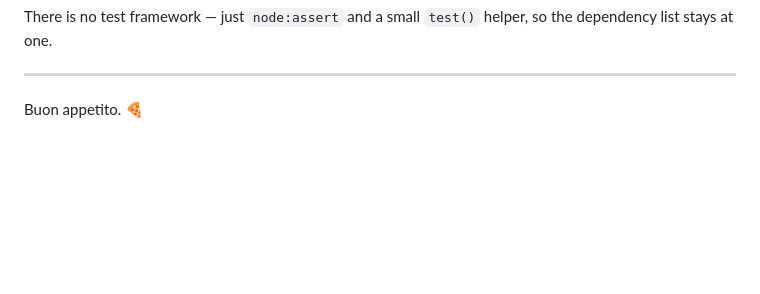
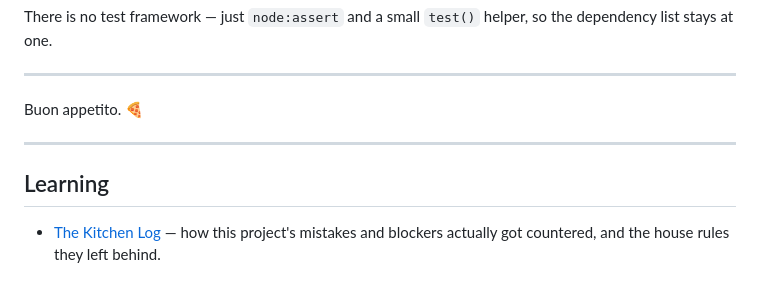
Before and after one commit to gentritr1/za-game, a Markdown page: README.md, the part around the change. Drawn GitHub-style; blank space fills up the shorter version.

```diff
--- a/README.md
+++ b/README.md
@@ -367,3 +367,10 @@ the dependency list stays at one.
 ---
 
 Buon appetito. 🍕
+
+---
+
+## Learning
+
+- [The Kitchen Log](docs/KITCHEN-LOG.md) — how this project's mistakes and
+  blockers actually got countered, and the house rules they left behind.
```
Also changed, not shown: docs/KITCHEN-LOG.md (added, +409 -0 lines).
